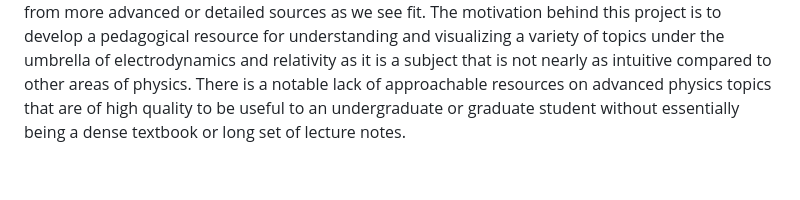
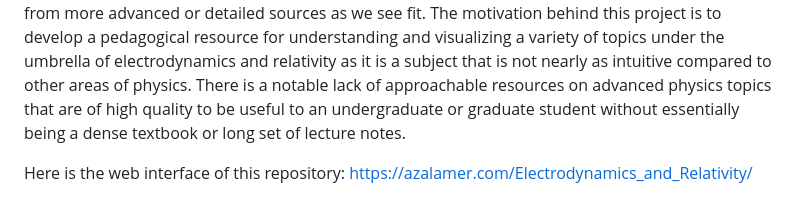
Before and after one commit to amalbumbia/Electrodynamics_and_Relativity, a Markdown page: README.md, the part around the change. Drawn GitHub-style; blank space fills up the shorter version.

```diff
--- a/README.md
+++ b/README.md
@@ -1,6 +1,8 @@
 # A Pedagogical Study of Relativistic Electrodynamics
 
  This repository serves as a final project for the PHY 352L Classical Electrodynamics II class at UT Austin under Prof. Michael Downer. It is essentially an experiment --- myself and a few other students will broadly cover relativistic electrodynamics at a similar scope to Griffiths' text, pulling from more advanced or detailed sources as we see fit. The motivation behind this project is to develop a pedagogical resource for understanding and visualizing a variety of topics under the umbrella of electrodynamics and relativity as it is a subject that is not nearly as intuitive compared to other areas of physics. There is a notable lack of approachable resources on advanced physics topics that are of high quality to be useful to an undergraduate or graduate student without essentially being a dense textbook or long set of lecture notes.
+
+Here is the web interface of this repository: [https://azalamer.com/Electrodynamics_and_Relativity/](https://azalamer.com/Electrodynamics_and_Relativity/)
 
  <a href="https://github.com/amalbumbia/Electrodynamics_and_Relativity/blob/3f5572803e2bd33150d4df1aa6eab6cc5d50ca77/Flowcharts%20Electro%20Project.svg">
   <img src="https://github.com/amalbumbia/Electrodynamics_and_Relativity/blob/8949d0f65fec955abbe48ba7cf1304b824eb021d/mega_flowchart.png" width="800" alt="flowchart">
```
